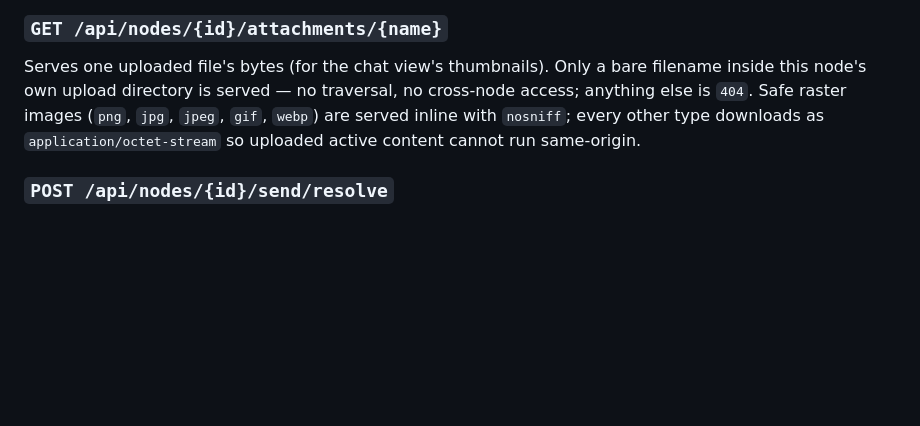
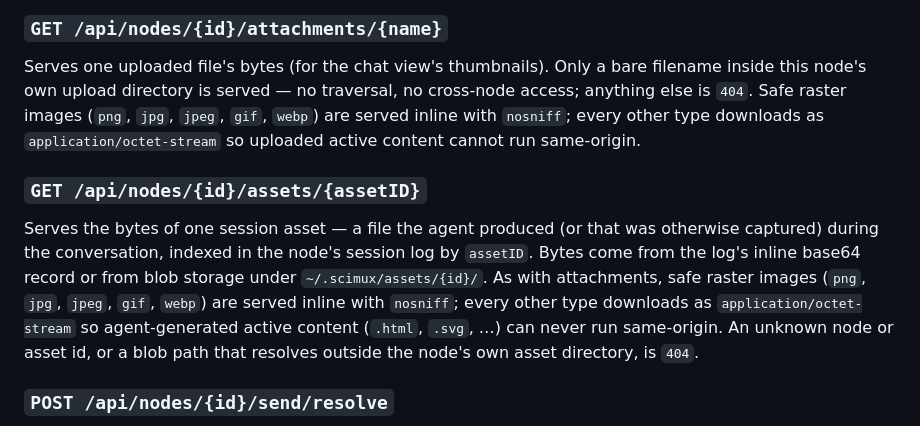
Before and after one commit to scimux/scimux, a Markdown page: docs/http-api.md, the part around one of its changes. GitHub-like rendering; blank space fills up the shorter version.

```diff
--- a/docs/http-api.md
+++ b/docs/http-api.md
@@ -220,6 +286,18 @@ cross-node access; anything else is `404`. Safe raster images (`png`, `jpg`,
 downloads as `application/octet-stream` so uploaded active content cannot run
 same-origin.
 
+### `GET /api/nodes/{id}/assets/{assetID}`
+
+Serves the bytes of one session asset — a file the agent produced (or that was
+otherwise captured) during the conversation, indexed in the node's session log
+by `assetID`. Bytes come from the log's inline base64 record or from blob
+storage under `~/.scimux/assets/{id}/`. As with attachments, safe raster images
+(`png`, `jpg`, `jpeg`, `gif`, `webp`) are served inline with `nosniff`; every
+other type downloads as `application/octet-stream` so agent-generated active
+content (`.html`, `.svg`, …) can never run same-origin. An unknown node or asset
+id, or a blob path that resolves outside the node's own asset directory, is
+`404`.
+
 ### `POST /api/nodes/{id}/send/resolve`
 
 Resolve an unconfirmed tmux delivery (the pane never acknowledged the
```
Also changed, not shown: other parts of docs/http-api.md (+66 -0 lines).
